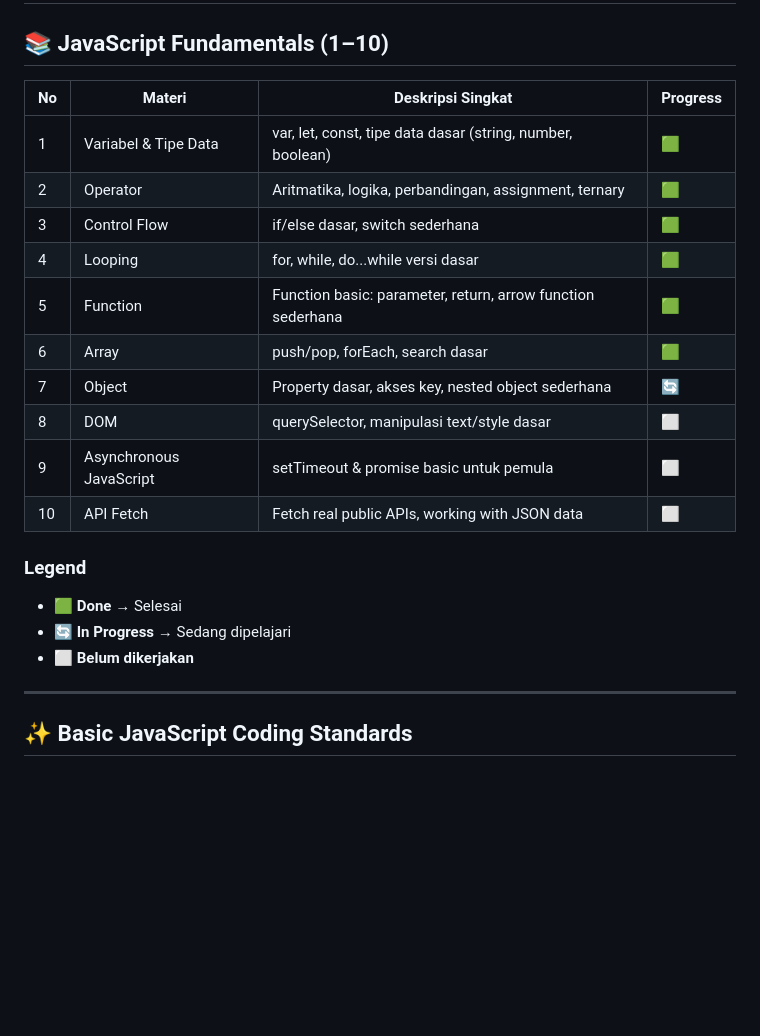
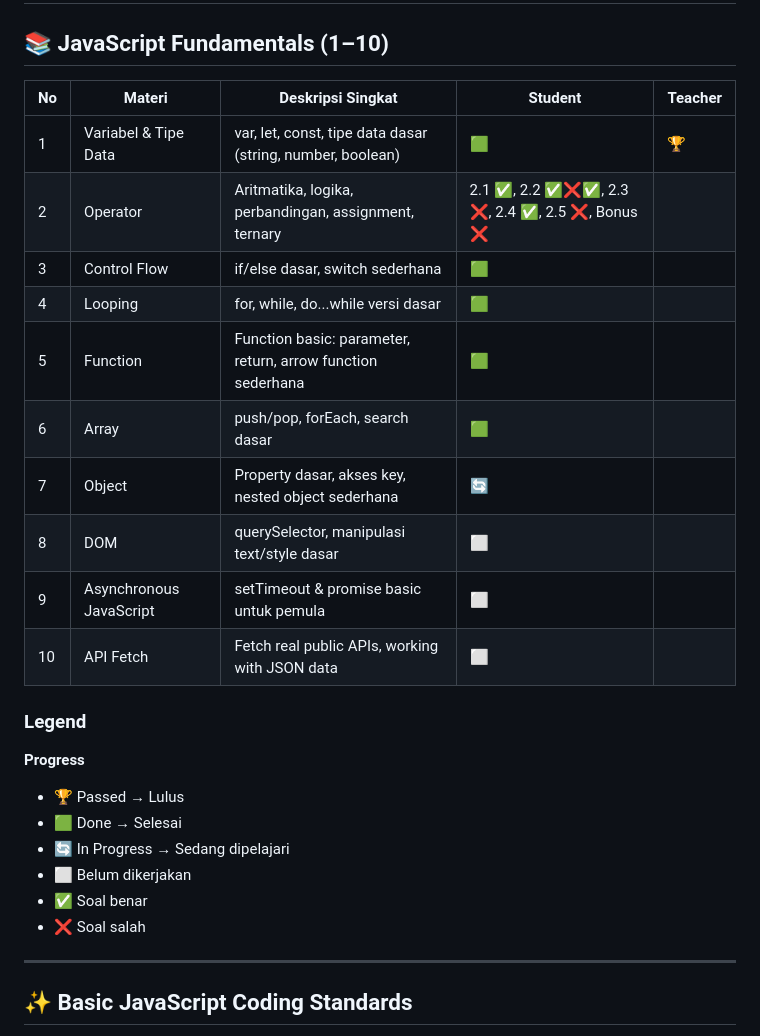
Before and after one commit to AlfinDes/fundamental-javascript, a Markdown page: README.md, the part around the change. GitHub-like rendering; blank space fills up the shorter version.

Commit message:
update readme wrong answer topic 2 at saturday

```diff
--- a/README.md
+++ b/README.md
@@ -2,23 +2,27 @@
 
 ## 📚 JavaScript Fundamentals (1–10)
 
-| No | Materi | Deskripsi Singkat | Progress |
-|----|-------------------------|----------------------------------------------------------------|----------|
-| 1 | Variabel & Tipe Data | var, let, const, tipe data dasar (string, number, boolean) | 🟩 |
-| 2 | Operator | Aritmatika, logika, perbandingan, assignment, ternary | 🟩 |
-| 3 | Control Flow | if/else dasar, switch sederhana | 🟩 |
-| 4 | Looping | for, while, do...while versi dasar | 🟩 |
-| 5 | Function | Function basic: parameter, return, arrow function sederhana | 🟩 |
-| 6 | Array | push/pop, forEach, search dasar | 🟩 |
-| 7 | Object | Property dasar, akses key, nested object sederhana | 🔄 |
-| 8 | DOM | querySelector, manipulasi text/style dasar | ⬜ |
-| 9 | Asynchronous JavaScript | setTimeout & promise basic untuk pemula | ⬜ |
-| 10 | API Fetch | Fetch real public APIs, working with JSON data | ⬜ |
+| No | Materi | Deskripsi Singkat | Student | Teacher |
+|----|-------------------------|----------------------------------------------------------------|----------|-----------|
+| 1  | Variabel & Tipe Data | var, let, const, tipe data dasar (string, number, boolean) | 🟩       | 🏆        |
+| 2  | Operator | Aritmatika, logika, perbandingan, assignment, ternary | 2.1 ✅, 2.2 ✅❌✅, 2.3 ❌, 2.4 ✅, 2.5 ❌, Bonus ❌       |           |
+| 3  | Control Flow | if/else dasar, switch sederhana | 🟩       |           |
+| 4  | Looping | for, while, do...while versi dasar | 🟩       |           |
+| 5  | Function | Function basic: parameter, return, arrow function sederhana | 🟩       |           |
+| 6  | Array | push/pop, forEach, search dasar | 🟩       |           |
+| 7  | Object | Property dasar, akses key, nested object sederhana | 🔄       |           |
+| 8  | DOM | querySelector, manipulasi text/style dasar | ⬜       |           |
+| 9  | Asynchronous JavaScript | setTimeout & promise basic untuk pemula | ⬜       |           |
+| 10 | API Fetch | Fetch real public APIs, working with JSON data | ⬜       |           |
 
 ### Legend
-- 🟩 **Done** → Selesai
-- 🔄 **In Progress** → Sedang dipelajari
-- ⬜ **Belum dikerjakan**
+**Progress**
+- 🏆 Passed → Lulus
+- 🟩 Done → Selesai
+- 🔄 In Progress → Sedang dipelajari
+- ⬜ Belum dikerjakan
+- ✅ Soal benar
+- ❌ Soal salah
 
 ---
 
```
